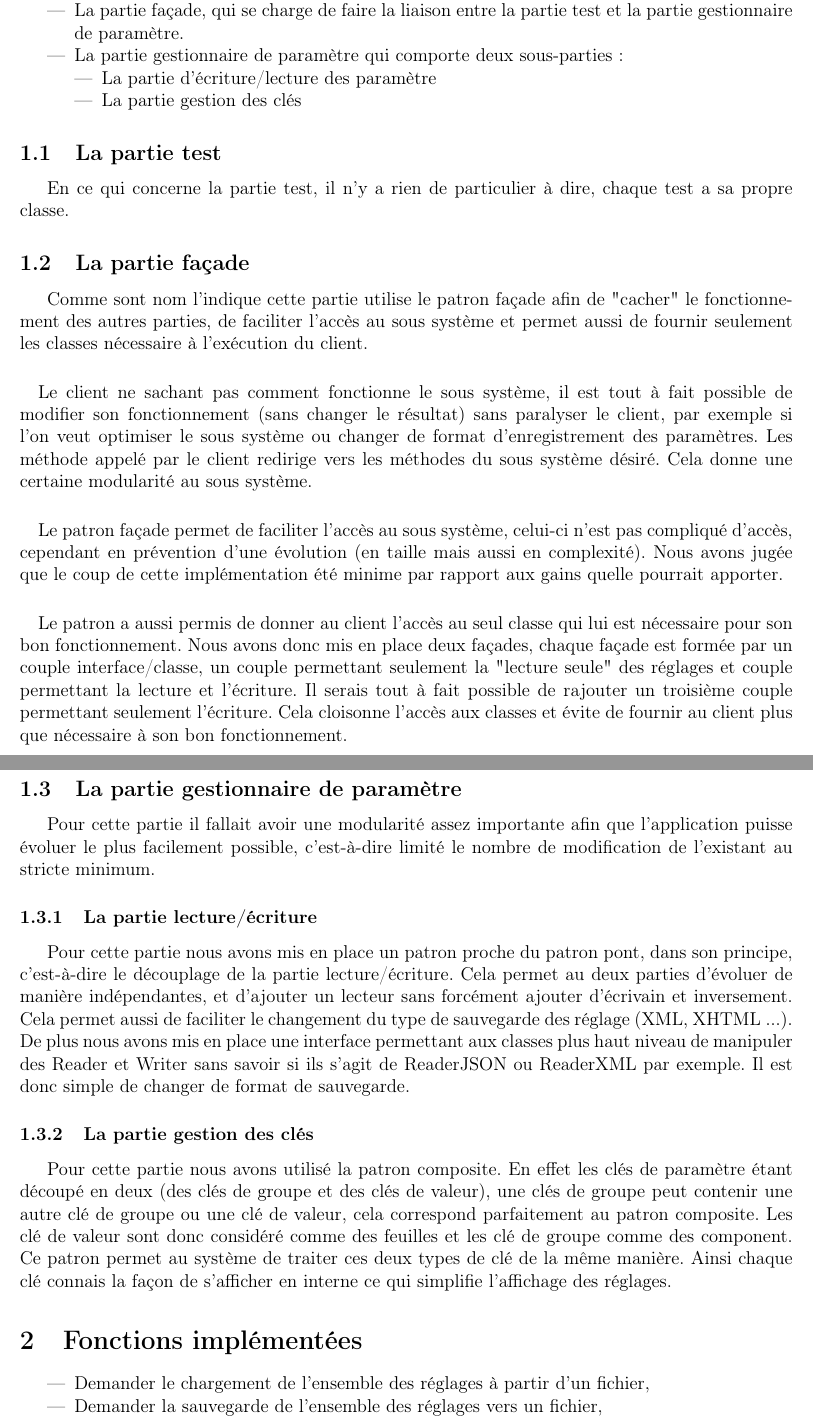
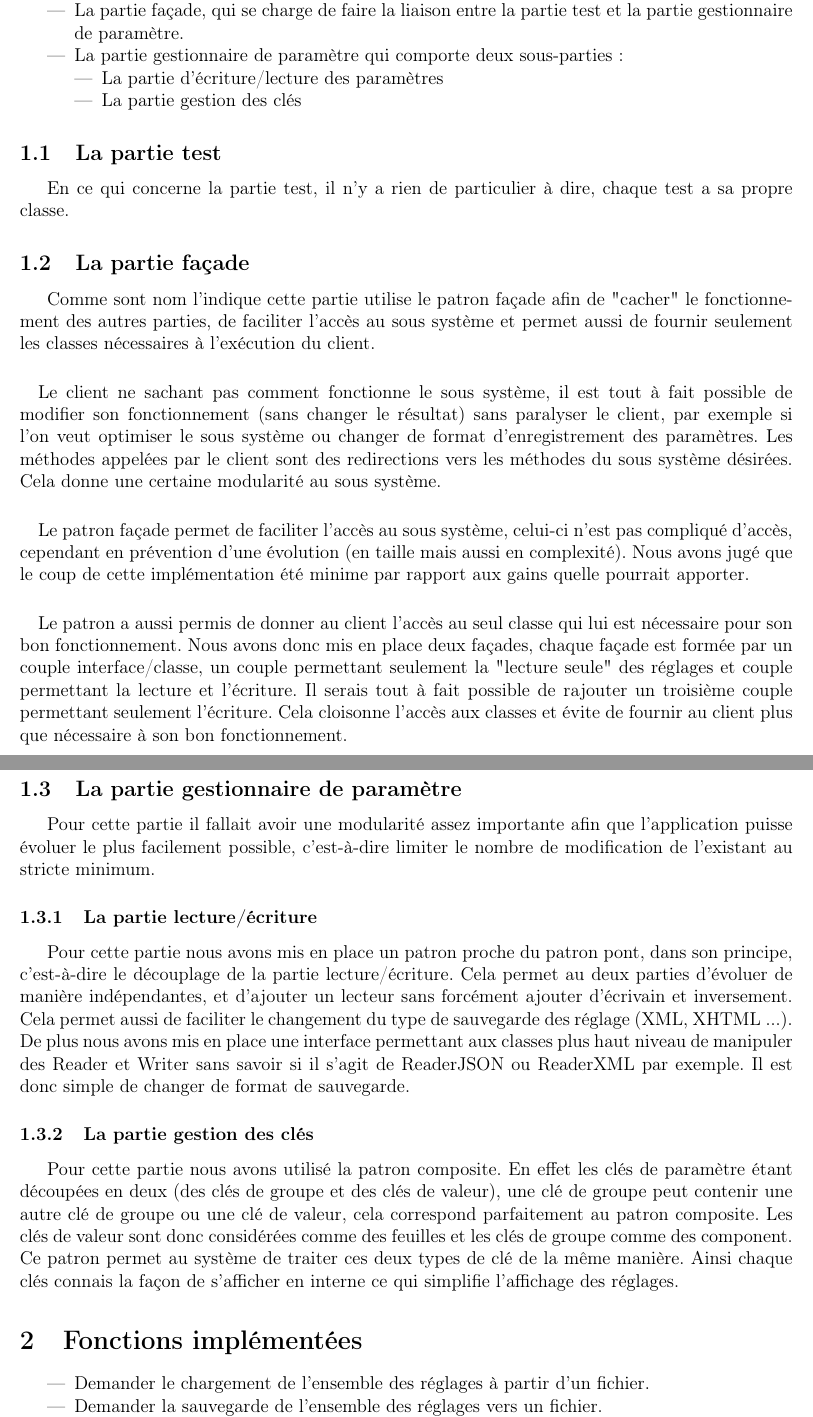
Before and after one commit to ValentinCro/projectAL, a LaTeX document (rapport/main.tex): two parts of pages 3 and 4 of 5, joined at a grey line, cut so that both start at the same text. Compiled offline with pdfLaTeX.

Commit message:
main.tex

```diff
--- a/rapport/main.tex
+++ b/rapport/main.tex
@@ -72,7 +72,7 @@
 		\item La partie façade, qui se charge de faire la liaison entre la partie test et la partie gestionnaire de paramètre.
 		\item La partie gestionnaire de paramètre qui comporte deux sous-parties :
 		\begin{itemize}
-			\item La partie d'écriture/lecture des paramètre
+			\item La partie d'écriture/lecture des paramètres
 			\item La partie gestion des clés
 		\end{itemize}
 	\end{itemize}
@@ -82,13 +82,13 @@
 
 	\subsection{La partie façade}
 
-	Comme sont nom l'indique cette partie utilise le patron façade afin de "cacher" le fonctionnement des autres parties, de faciliter l'accès au sous système et permet aussi de fournir seulement les classes nécessaire à l'exécution du client.
+	Comme sont nom l'indique cette partie utilise le patron façade afin de "cacher" le fonctionnement des autres parties, de faciliter l'accès au sous système et permet aussi de fournir seulement les classes nécessaires à l'exécution du client.
 
 	\paragraph{}
-	Le client ne sachant pas comment fonctionne le sous système, il est tout à fait possible de modifier son fonctionnement (sans changer le résultat) sans paralyser le client, par exemple si l'on veut optimiser le sous système ou changer de format d'enregistrement des paramètres. Les  méthode appelé par le client redirige vers les méthodes du sous système désiré. Cela donne une certaine modularité au sous système.
+	Le client ne sachant pas comment fonctionne le sous système, il est tout à fait possible de modifier son fonctionnement (sans changer le résultat) sans paralyser le client, par exemple si l'on veut optimiser le sous système ou changer de format d'enregistrement des paramètres. Les méthodes appelées par le client sont des redirections vers les méthodes du sous système désirées. Cela donne une certaine modularité au sous système.
 
 	\paragraph{}
-	Le patron façade permet de faciliter l'accès au sous système, celui-ci n'est pas compliqué d'accès, cependant en prévention d'une évolution (en taille mais aussi en complexité). Nous avons jugée que le coup de cette implémentation été minime par rapport aux gains quelle pourrait apporter.
+	Le patron façade permet de faciliter l'accès au sous système, celui-ci n'est pas compliqué d'accès, cependant en prévention d'une évolution (en taille mais aussi en complexité). Nous avons jugé que le coup de cette implémentation été minime par rapport aux gains quelle pourrait apporter.
 
 	\paragraph{}
 	Le patron a aussi permis de donner au client l'accès au seul classe qui lui est nécessaire pour son bon fonctionnement. Nous avons donc mis en place deux façades, chaque façade est formée par un couple interface/classe, un couple permettant seulement la "lecture seule" des réglages et couple permettant la lecture et l'écriture. Il serais tout à fait possible de rajouter un troisième couple permettant seulement l'écriture. Cela cloisonne l'accès aux classes et évite de fournir au client plus que nécessaire à son bon fonctionnement.
@@ -96,22 +96,22 @@
 	\newpage
 	\subsection{La partie gestionnaire de paramètre}
 
-	Pour cette partie il fallait avoir une modularité assez importante afin que l'application puisse évoluer le plus facilement possible, c'est-à-dire limité le nombre de modification de l'existant au stricte minimum.
+	Pour cette partie il fallait avoir une modularité assez importante afin que l'application puisse évoluer le plus facilement possible, c'est-à-dire limiter le nombre de modification de l'existant au stricte minimum.
 
 	\subsubsection{La partie lecture/écriture}
 
-		Pour cette partie nous avons mis en place un patron proche du patron pont, dans son principe, c'est-à-dire le découplage de la partie lecture/écriture. Cela permet au deux parties d'évoluer de manière indépendantes, et d'ajouter un lecteur sans forcément ajouter d'écrivain et inversement. Cela permet aussi de faciliter le changement du type de sauvegarde des réglage (XML, XHTML ...). De plus nous avons mis en place une interface permettant aux classes plus haut niveau de manipuler des Reader et Writer sans savoir si ils s'agit de ReaderJSON ou ReaderXML par exemple. Il est donc simple de changer de format de sauvegarde.
+		Pour cette partie nous avons mis en place un patron proche du patron pont, dans son principe, c'est-à-dire le découplage de la partie lecture/écriture. Cela permet au deux parties d'évoluer de manière indépendantes, et d'ajouter un lecteur sans forcément ajouter d'écrivain et inversement. Cela permet aussi de faciliter le changement du type de sauvegarde des réglage (XML, XHTML ...). De plus nous avons mis en place une interface permettant aux classes plus haut niveau de manipuler des Reader et Writer sans savoir si il s'agit de ReaderJSON ou ReaderXML par exemple. Il est donc simple de changer de format de sauvegarde.
 
 	\subsubsection{La partie gestion des clés}
 
-		Pour cette partie nous avons utilisé la patron composite. En effet les clés de paramètre étant découpé en deux (des clés de groupe et des clés de valeur), une clés de groupe peut contenir une autre clé de groupe ou une clé de valeur, cela correspond parfaitement au patron composite. Les clé de valeur sont donc considéré comme des feuilles et les clé de groupe comme des component. Ce patron permet au système de traiter ces deux types de clé de la même manière. Ainsi chaque clé connais la façon de s'afficher en interne ce qui simplifie l'affichage des réglages.
+		Pour cette partie nous avons utilisé la patron composite. En effet les clés de paramètre étant découpées en deux (des clés de groupe et des clés de valeur), une clé de groupe peut contenir une autre clé de groupe ou une clé de valeur, cela correspond parfaitement au patron composite. Les clés de valeur sont donc considérées comme des feuilles et les clés de groupe comme des component. Ce patron permet au système de traiter ces deux types de clé de la même manière. Ainsi chaque clés connais la façon de s'afficher en interne ce qui simplifie l'affichage des réglages.
 \section{Fonctions implémentées}
 \label{sec:fonctions_impl}
 
 \begin{itemize}
-	\item Demander le chargement de l’ensemble des réglages à partir d’un fichier,
-	\item Demander la sauvegarde de l’ensemble des réglages vers un fichier,
-	\item Obtenir une valeur à partir à partir de sa clé de réglage,
+	\item Demander le chargement de l’ensemble des réglages à partir d’un fichier.
+	\item Demander la sauvegarde de l’ensemble des réglages vers un fichier.
+	\item Obtenir une valeur à partir à partir de sa clé de réglage.
 	\item Ajouter ou modifier une valeur à partir à partir de sa clé de réglage et d’une nouvelle valeur,
 	\item Supprimer une valeur à partir à partir de sa clé de réglage,
 	\item Obtenir une référence à un groupe à partir sa clé de groupe,
```
